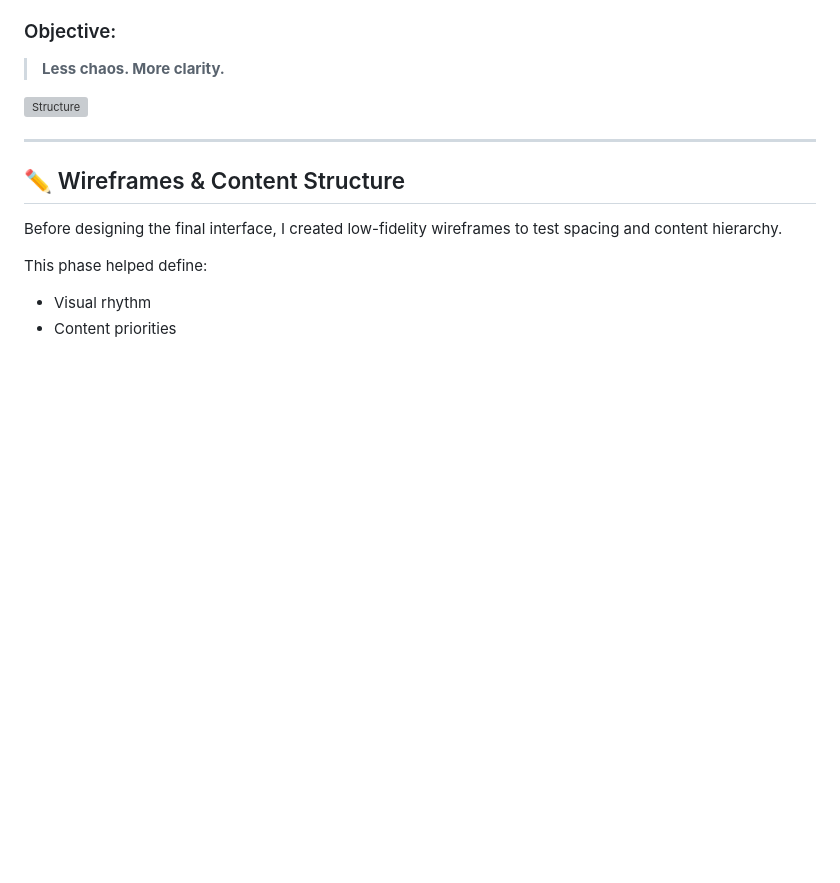
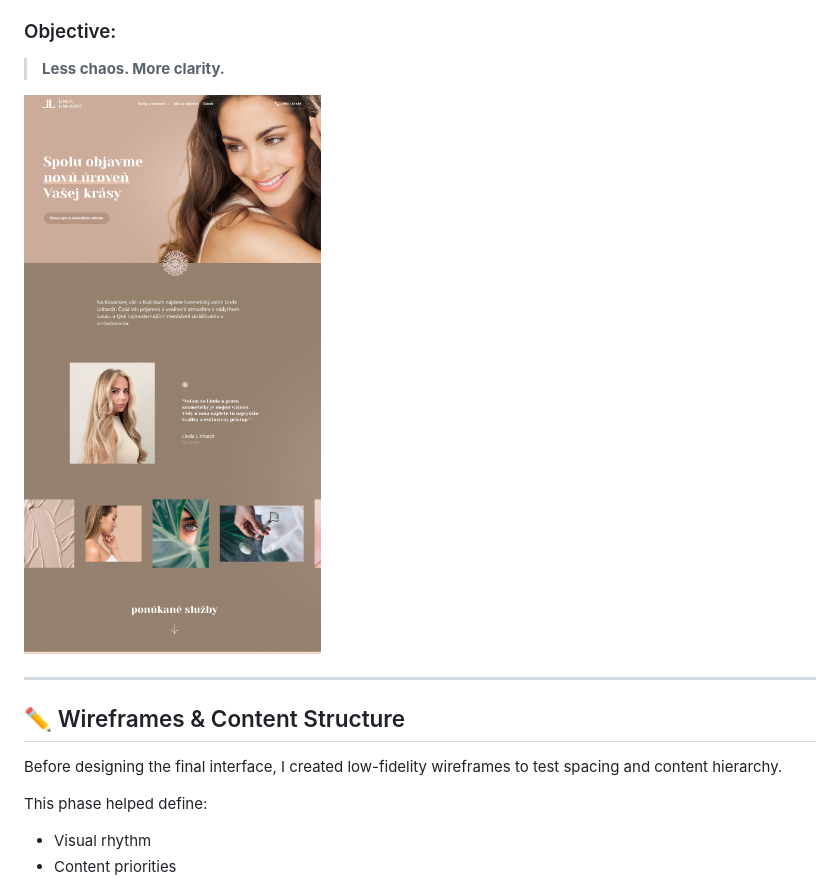
Before and after one commit to jasminlinhardt/English-for-designers, a Markdown page: Case study.md, the part around the change. GitHub-like rendering; blank space fills up the shorter version; grey boxes are pictures that could not be loaded.

```diff
--- a/Case study.md
+++ b/Case study.md
@@ -117,7 +117,7 @@ This included:
 
 > **Less chaos. More clarity.**
 
-![Structure](images/structure.png)
+![Structure](Structure.png)
 
 ---
 
```
